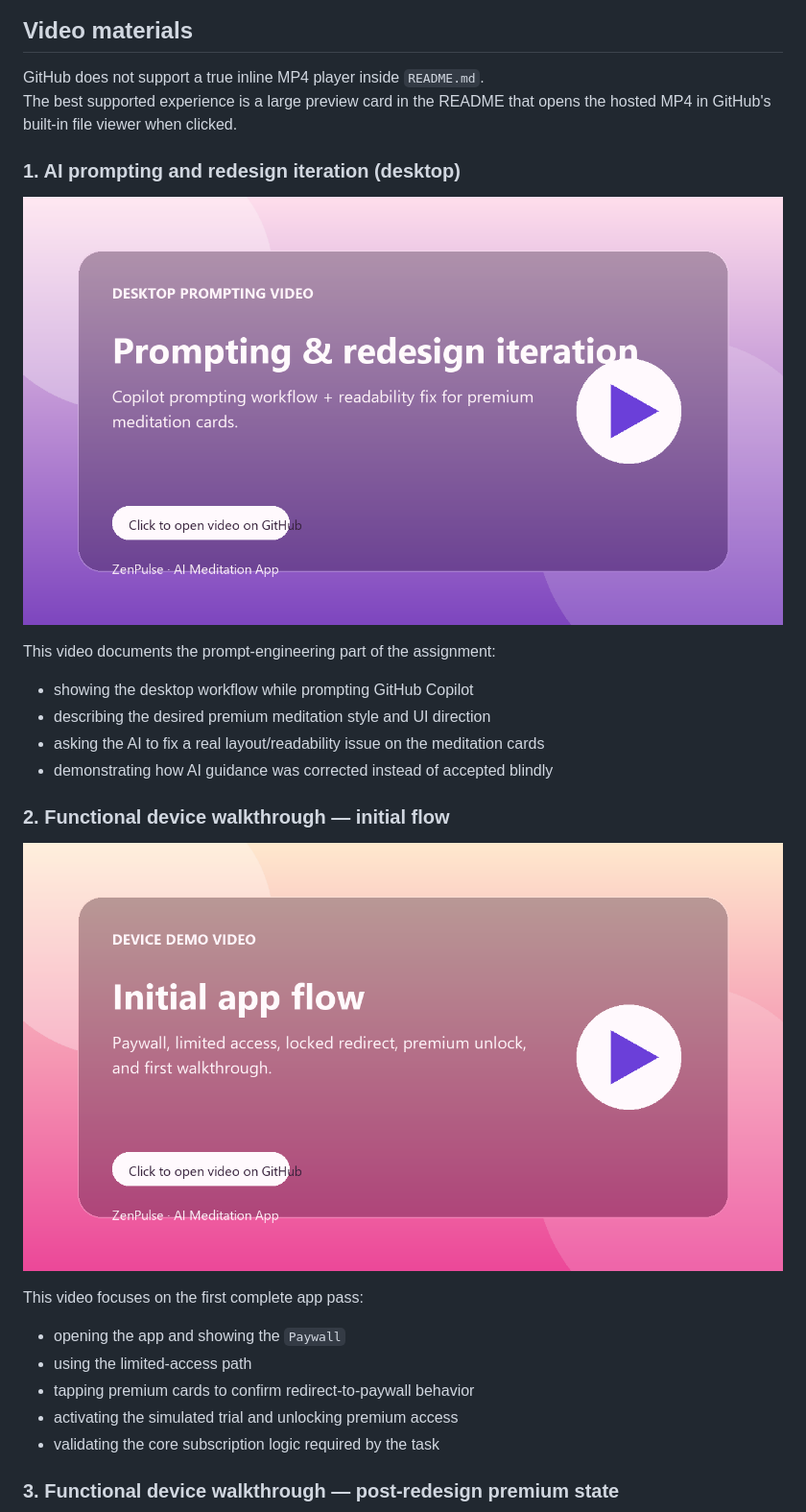
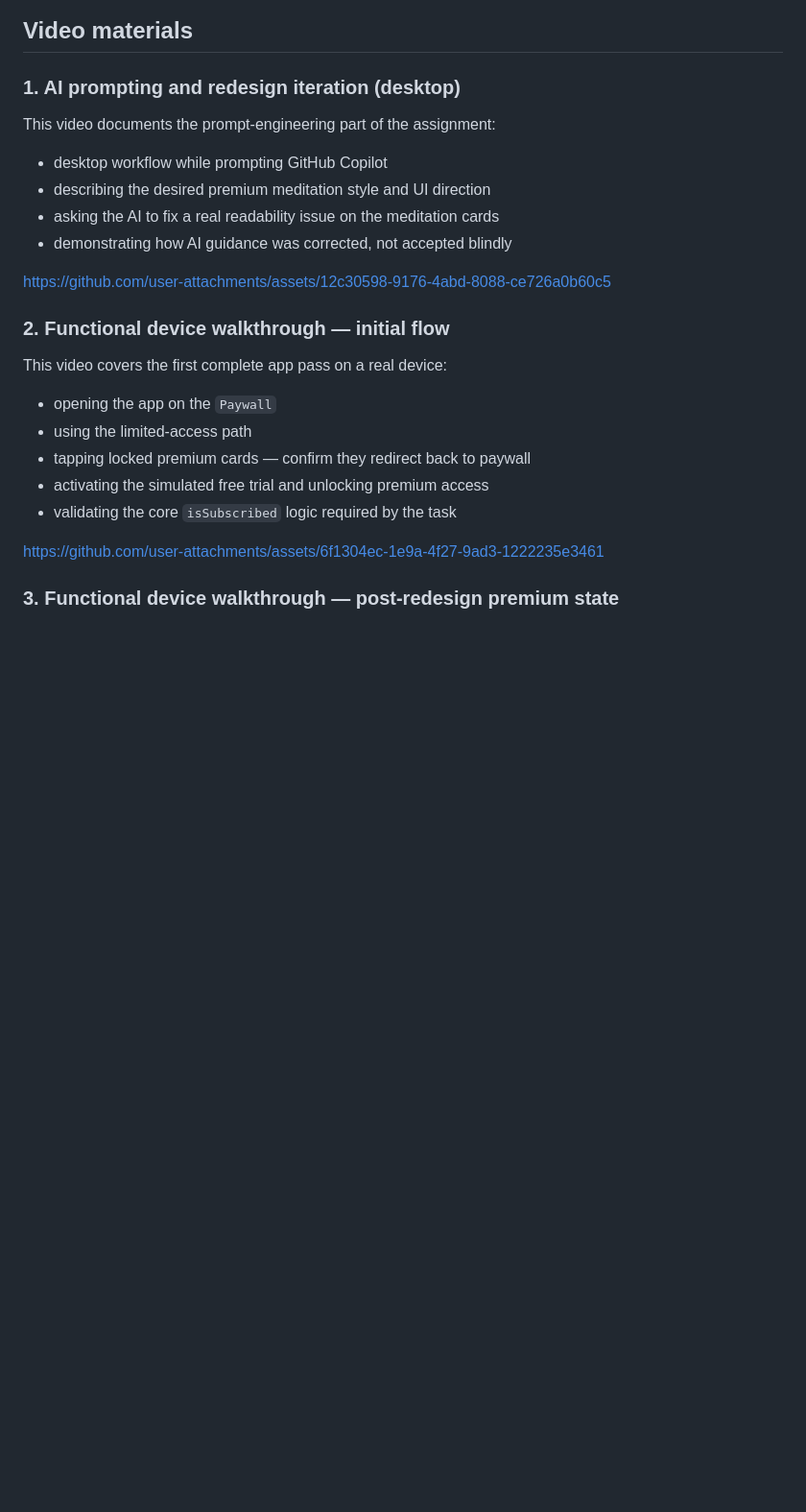
Before and after one commit to Chumbayoumba/zenpulse-ai-meditation-app-test-task-for-job, a Markdown page: README.md, the part around one of its changes. Shown at 96% size. Drawn GitHub-style; blank space fills up the shorter version.

```diff
--- a/README.md
+++ b/README.md
@@ -203,31 +203,28 @@ How I controlled it in this prototype:
 
 ## Video materials
 
-GitHub does not support a true inline MP4 player inside `README.md`.
-The best supported experience is a large preview card in the README that opens the hosted MP4 in GitHub's built-in file viewer when clicked.
-
 ### 1. AI prompting and redesign iteration (desktop)
-
-[![Prompting and redesign desktop video preview](./assets/demo/video-previews/prompting-and-redesign-desktop.png)](./assets/demo/videos/prompting-and-redesign-desktop.mp4)
 
 This video documents the prompt-engineering part of the assignment:
 
-- showing the desktop workflow while prompting GitHub Copilot
+- desktop workflow while prompting GitHub Copilot
 - describing the desired premium meditation style and UI direction
-- asking the AI to fix a real layout/readability issue on the meditation cards
-- demonstrating how AI guidance was corrected instead of accepted blindly
+- asking the AI to fix a real readability issue on the meditation cards
+- demonstrating how AI guidance was corrected, not accepted blindly
+
+https://github.com/user-attachments/assets/12c30598-9176-4abd-8088-ce726a0b60c5
 
 ### 2. Functional device walkthrough — initial flow
 
-[![Initial device flow video preview](./assets/demo/video-previews/device-demo-initial-flow.png)](./assets/demo/videos/device-demo-initial-flow.mp4)
+This video covers the first complete app pass on a real device:
 
-This video focuses on the first complete app pass:
+- opening the app on the `Paywall`
+- using the limited-access path
+- tapping locked premium cards — confirm they redirect back to paywall
+- activating the simulated free trial and unlocking premium access
+- validating the core `isSubscribed` logic required by the task
 
-- opening the app and showing the `Paywall`
-- using the limited-access path
-- tapping premium cards to confirm redirect-to-paywall behavior
-- activating the simulated trial and unlocking premium access
-- validating the core subscription logic required by the task
+https://github.com/user-attachments/assets/6f1304ec-1e9a-4f27-9ad3-1222235e3461
 
 ### 3. Functional device walkthrough — post-redesign premium state
 
```
Also changed, not shown: other parts of README.md (+6 -6 lines), README.ru.md (+18 -21 lines).
